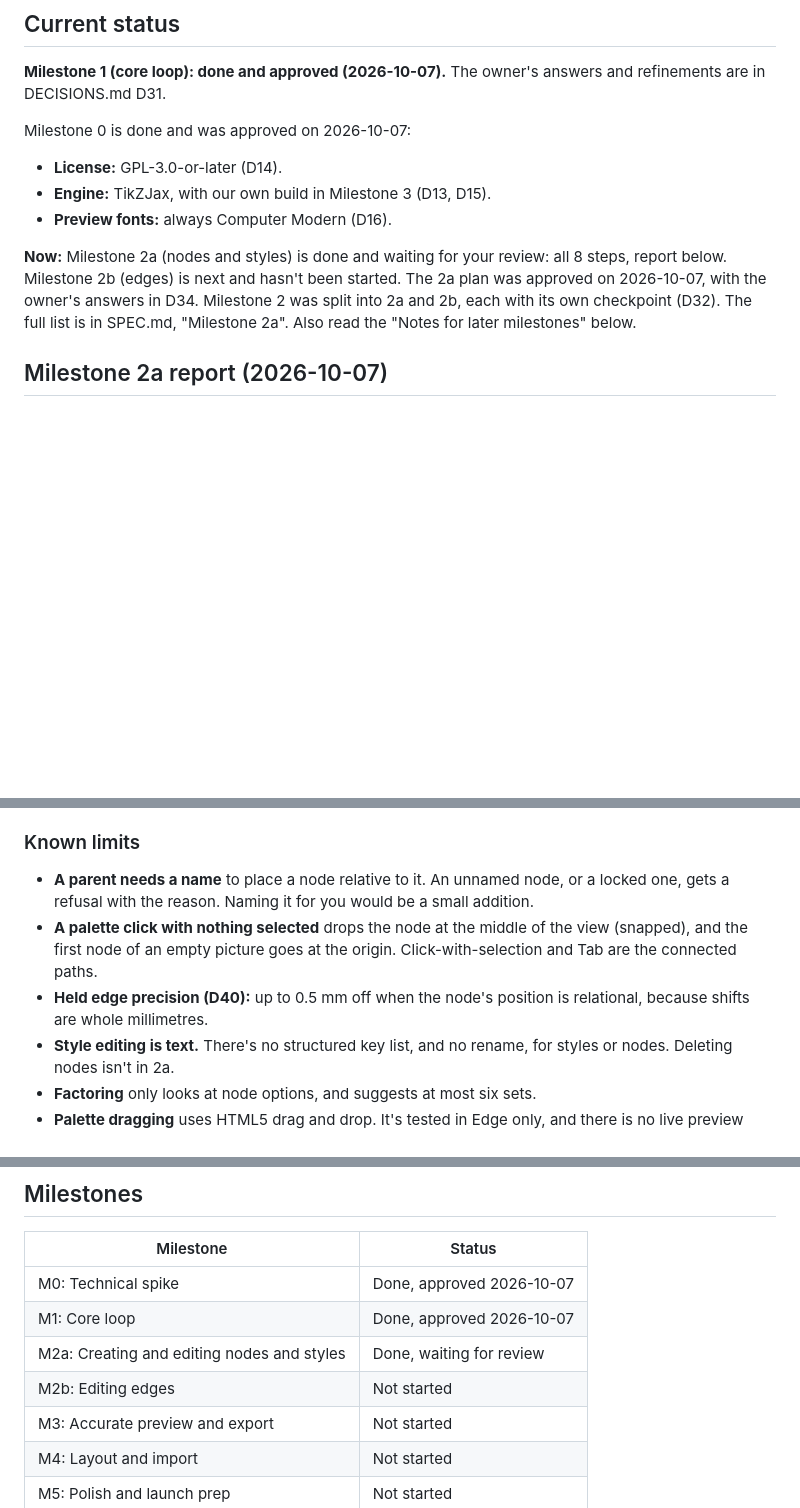
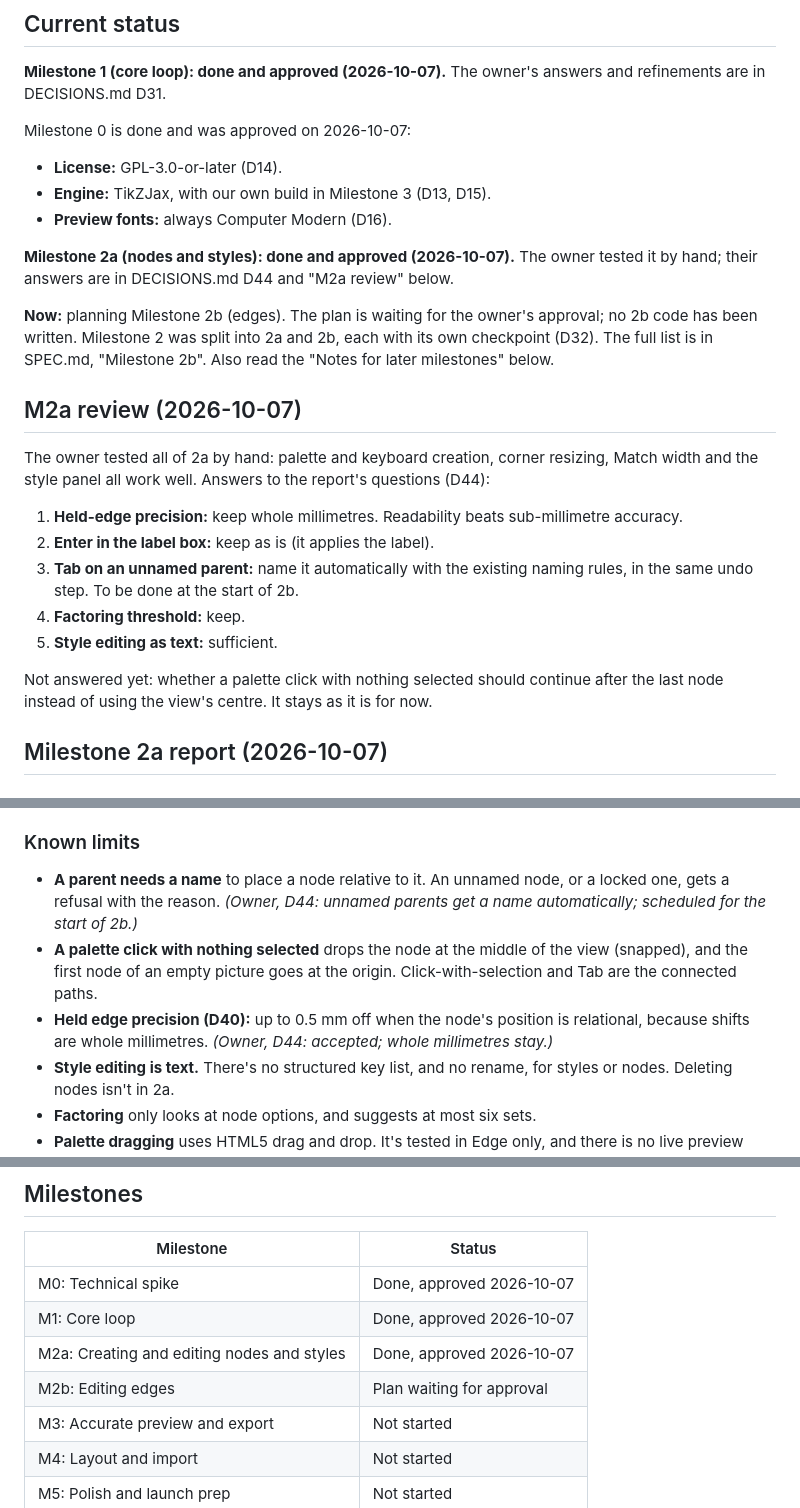
Before and after one commit to LoganAlexanderBurnett/tikzflow, a Markdown page: PROGRESS.md, 3 parts joined by grey strips. Rendered like a GitHub page; blank space fills up the shorter version.

```diff
--- a/PROGRESS.md
+++ b/PROGRESS.md
@@ -8,7 +8,19 @@ Milestone 0 is done and was approved on 2026-10-07:
 - **Engine:** TikZJax, with our own build in Milestone 3 (D13, D15).
 - **Preview fonts:** always Computer Modern (D16).
 
-**Now:** Milestone 2a (nodes and styles) is done and waiting for your review: all 8 steps, report below. Milestone 2b (edges) is next and hasn't been started. The 2a plan was approved on 2026-10-07, with the owner's answers in D34. Milestone 2 was split into 2a and 2b, each with its own checkpoint (D32). The full list is in SPEC.md, "Milestone 2a". Also read the "Notes for later milestones" below.
+**Milestone 2a (nodes and styles): done and approved (2026-10-07).** The owner tested it by hand; their answers are in DECISIONS.md D44 and "M2a review" below.
+
+**Now:** planning Milestone 2b (edges). The plan is waiting for the owner's approval; no 2b code has been written. Milestone 2 was split into 2a and 2b, each with its own checkpoint (D32). The full list is in SPEC.md, "Milestone 2b". Also read the "Notes for later milestones" below.
+
+## M2a review (2026-10-07)
+The owner tested all of 2a by hand: palette and keyboard creation, corner resizing, Match width and the style panel all work well. Answers to the report's questions (D44):
+1. **Held-edge precision:** keep whole millimetres. Readability beats sub-millimetre accuracy.
+2. **Enter in the label box:** keep as is (it applies the label).
+3. **Tab on an unnamed parent:** name it automatically with the existing naming rules, in the same undo step. To be done at the start of 2b.
+4. **Factoring threshold:** keep.
+5. **Style editing as text:** sufficient.
+
+Not answered yet: whether a palette click with nothing selected should continue after the last node instead of using the view's centre. It stays as it is for now.
 
 ## Milestone 2a report (2026-10-07)
 ### How to try it
@@ -36,9 +48,9 @@ Milestone 0 is done and was approved on 2026-10-07:
 - I checked the layout of the palette, panel and label box in screenshots from Playwright's Edge. I didn't re-run `npm run fidelity`: the interpreter didn't change.
 
 ### Known limits
-- **A parent needs a name** to place a node relative to it. An unnamed node, or a locked one, gets a refusal with the reason. Naming it for you would be a small addition.
+- **A parent needs a name** to place a node relative to it. An unnamed node, or a locked one, gets a refusal with the reason. *(Owner, D44: unnamed parents get a name automatically; scheduled for the start of 2b.)*
 - **A palette click with nothing selected** drops the node at the middle of the view (snapped), and the first node of an empty picture goes at the origin. Click-with-selection and Tab are the connected paths.
-- **Held edge precision (D40):** up to 0.5 mm off when the node's position is relational, because shifts are whole millimetres.
+- **Held edge precision (D40):** up to 0.5 mm off when the node's position is relational, because shifts are whole millimetres. *(Owner, D44: accepted; whole millimetres stay.)*
 - **Style editing is text.** There's no structured key list, and no rename, for styles or nodes. Deleting nodes isn't in 2a.
 - **Factoring** only looks at node options, and suggests at most six sets.
 - **Palette dragging** uses HTML5 drag and drop. It's tested in Edge only, and there is no live preview while dragging from the palette; the node appears at the drop with its label box open.
@@ -172,8 +184,8 @@ Milestone 0 is done and was approved on 2026-10-07:
 |---|---|
 | M0: Technical spike | Done, approved 2026-10-07 |
 | M1: Core loop | Done, approved 2026-10-07 |
-| M2a: Creating and editing nodes and styles | Done, waiting for review |
-| M2b: Editing edges | Not started |
+| M2a: Creating and editing nodes and styles | Done, approved 2026-10-07 |
+| M2b: Editing edges | Plan waiting for approval |
 | M3: Accurate preview and export | Not started |
 | M4: Layout and import | Not started |
 | M5: Polish and launch prep | Not started |
```
Also changed, not shown: DECISIONS.md (+12 -0 lines).
